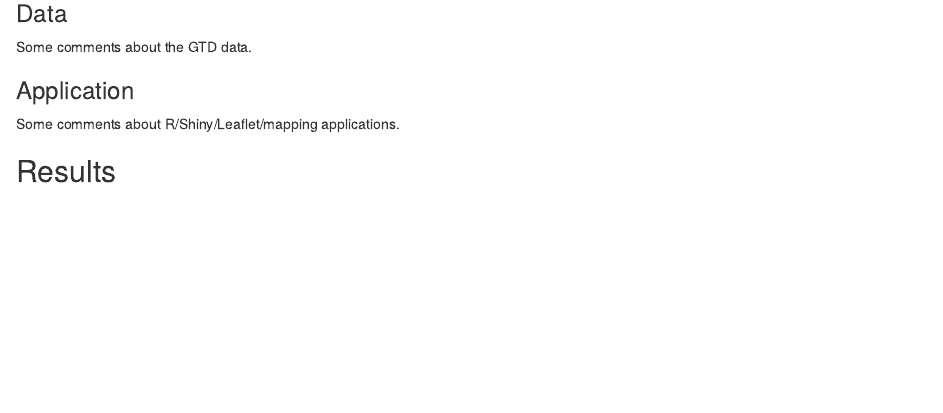
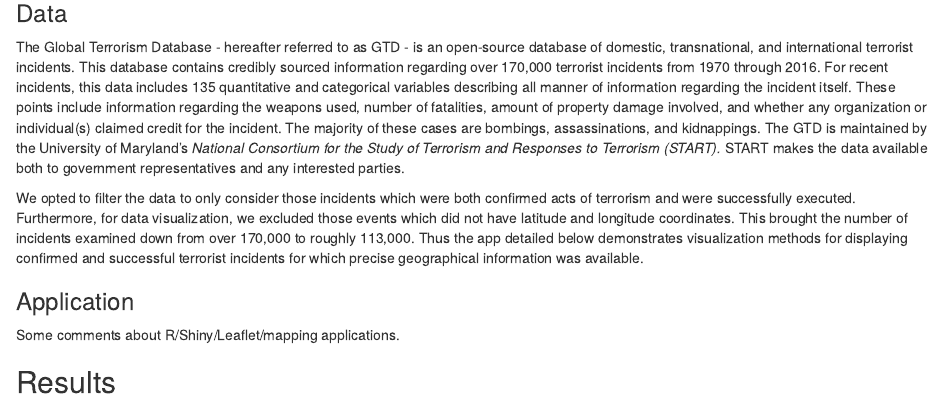
Before and after one commit to jweltman/Final-Project, an R Markdown document (report/report.Rmd): the page in a window 1100 px wide, from 1090 px down. The pictures show the output file report/report.html that the author committed with the source, opened offline.

Commit message:
Some info added about the data

```diff
--- a/report/report.Rmd
+++ b/report/report.Rmd
@@ -22,7 +22,9 @@ While there are many cloud service providers, Amazon has by far the most service
 
 ### Data
 
-Some comments about the GTD data.
+The Global Terrorism Database - hereafter referred to as GTD - is an open-source database of domestic, transnational, and international terrorist incidents. This database contains credibly sourced information regarding over 170,000 terrorist incidents from 1970 through 2016. For recent incidents, this data includes 135 quantitative and categorical variables describing all manner of information regarding the incident itself. These points include information regarding the weapons used, number of fatalities, amount of property damage involved, and whether any organization or individual(s) claimed credit for the incident. The majority of these cases are bombings, assassinations, and kidnappings. The GTD is maintained by the University of Maryland's *National Consortium for the Study of Terrorism and Responses to Terrorism (START).* START makes the data available both to government representatives and any interested parties.
+
+We opted to filter the data to only consider those incidents which were both confirmed acts of terrorism and were successfully executed. Furthermore, for data visualization, we excluded those events which did not have latitude and longitude coordinates. This brought the number of incidents examined down from over 170,000 to roughly 113,000. Thus the app detailed below demonstrates visualization methods for displaying confirmed and successful terrorist incidents for which precise geographical information was available.
 
 ### Application
 
```
Also changed, not shown: notes.R (added, +4 -0 lines), report/report.html.
